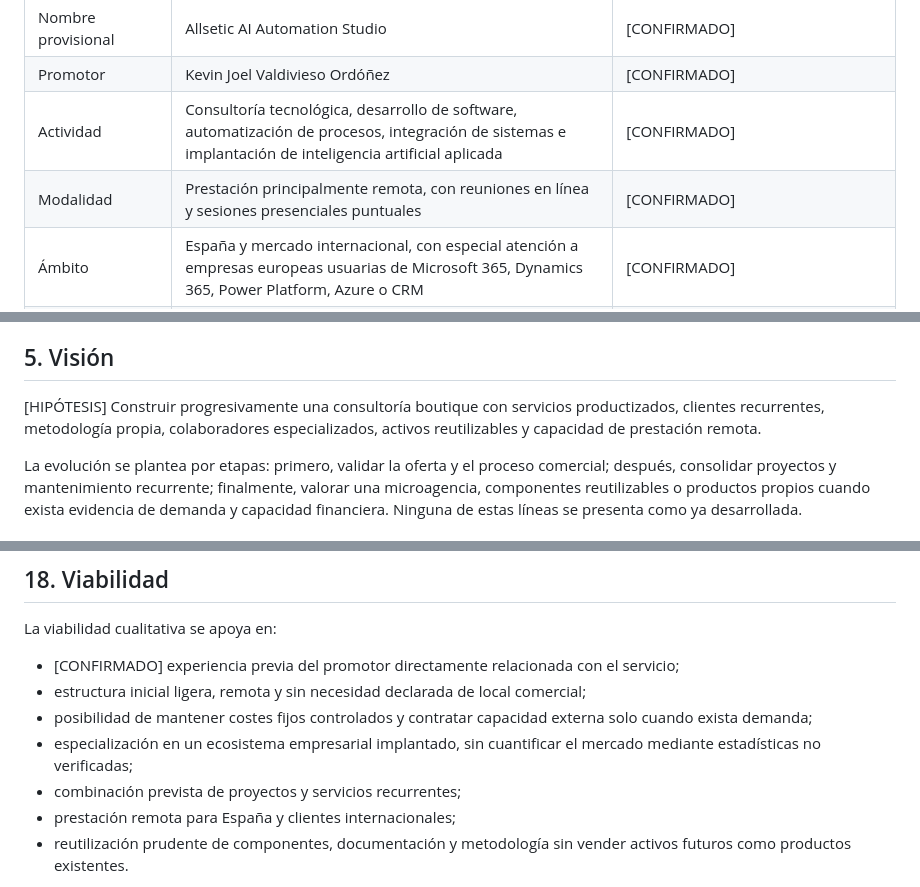
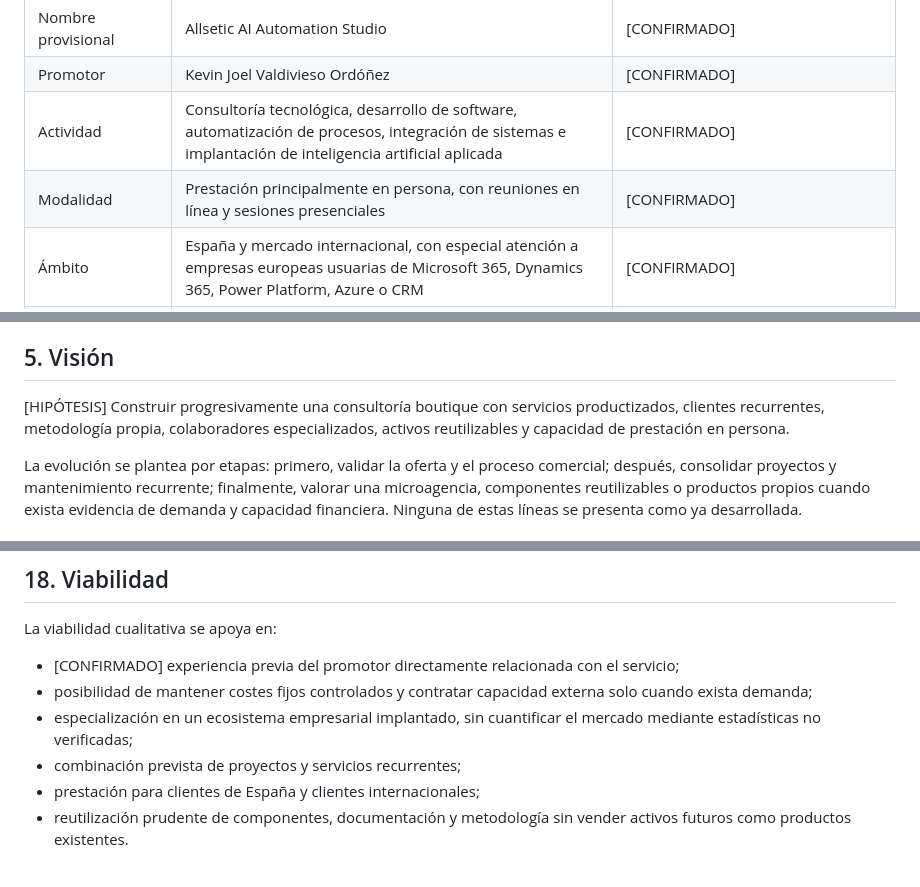
Before and after one commit to jotakv/memoria-proyecto, a Markdown page: docs/memoria-descriptiva-allsetic.md, 3 parts joined by grey strips. Drawn GitHub-style.

Commit message:
Revise operational modality from remote to in-person
Updated the document to reflect a shift from primarily remote operations to in-person services, including changes in the business model and requirements for commercial premises.

```diff
--- a/docs/memoria-descriptiva-allsetic.md
+++ b/docs/memoria-descriptiva-allsetic.md
@@ -19,7 +19,7 @@ Consultoría técnica de inteligencia artificial aplicada, automatización e int
 | Nombre provisional | Allsetic AI Automation Studio | [CONFIRMADO] |
 | Promotor | Kevin Joel Valdivieso Ordóñez | [CONFIRMADO] |
 | Actividad | Consultoría tecnológica, desarrollo de software, automatización de procesos, integración de sistemas e implantación de inteligencia artificial aplicada | [CONFIRMADO] |
-| Modalidad | Prestación principalmente remota, con reuniones en línea y sesiones presenciales puntuales | [CONFIRMADO] |
+| Modalidad | Prestación principalmente en persona, con reuniones en línea y sesiones presenciales | [CONFIRMADO] |
 | Ámbito | España y mercado internacional, con especial atención a empresas europeas usuarias de Microsoft 365, Dynamics 365, Power Platform, Azure o CRM | [CONFIRMADO] |
 | Forma inicial prevista | Profesional autónomo | [CONFIRMADO] como intención de inicio; alta y encuadramiento [PENDIENTE] |
 | Evolución posible | Microagencia o sociedad mercantil cuando facturación, contratación e ingresos recurrentes lo justifiquen | [HIPÓTESIS] |
@@ -55,7 +55,7 @@ La misión se traduce en reducir tareas manuales, facilitar el acceso al conocim
 
 ## 5. Visión
 
-[HIPÓTESIS] Construir progresivamente una consultoría boutique con servicios productizados, clientes recurrentes, metodología propia, colaboradores especializados, activos reutilizables y capacidad de prestación remota.
+[HIPÓTESIS] Construir progresivamente una consultoría boutique con servicios productizados, clientes recurrentes, metodología propia, colaboradores especializados, activos reutilizables y capacidad de prestación en persona.
 
 La evolución se plantea por etapas: primero, validar la oferta y el proceso comercial; después, consolidar proyectos y mantenimiento recurrente; finalmente, valorar una microagencia, componentes reutilizables o productos propios cuando exista evidencia de demanda y capacidad financiera. Ninguna de estas líneas se presenta como ya desarrollada.
 
@@ -297,11 +297,10 @@ Las fechas concretas dependen de alta, financiación, disponibilidad del promoto
 La viabilidad cualitativa se apoya en:
 
 - [CONFIRMADO] experiencia previa del promotor directamente relacionada con el servicio;
-- estructura inicial ligera, remota y sin necesidad declarada de local comercial;
 - posibilidad de mantener costes fijos controlados y contratar capacidad externa solo cuando exista demanda;
 - especialización en un ecosistema empresarial implantado, sin cuantificar el mercado mediante estadísticas no verificadas;
 - combinación prevista de proyectos y servicios recurrentes;
-- prestación remota para España y clientes internacionales;
+- prestación para clientes de España y clientes internacionales;
 - reutilización prudente de componentes, documentación y metodología sin vender activos futuros como productos existentes.
 
 La viabilidad económica final está [PENDIENTE]. Antes de presentar el expediente deberán completarse inversión, fuentes de financiación, costes mensuales, capacidad facturable, hipótesis comerciales, previsión de tesorería y escenarios. Esta memoria no afirma rentabilidad, punto de equilibrio ni facturación sin esos datos.
```
Also changed, not shown: other parts of docs/memoria-descriptiva-allsetic.md (+2 -2 lines).
